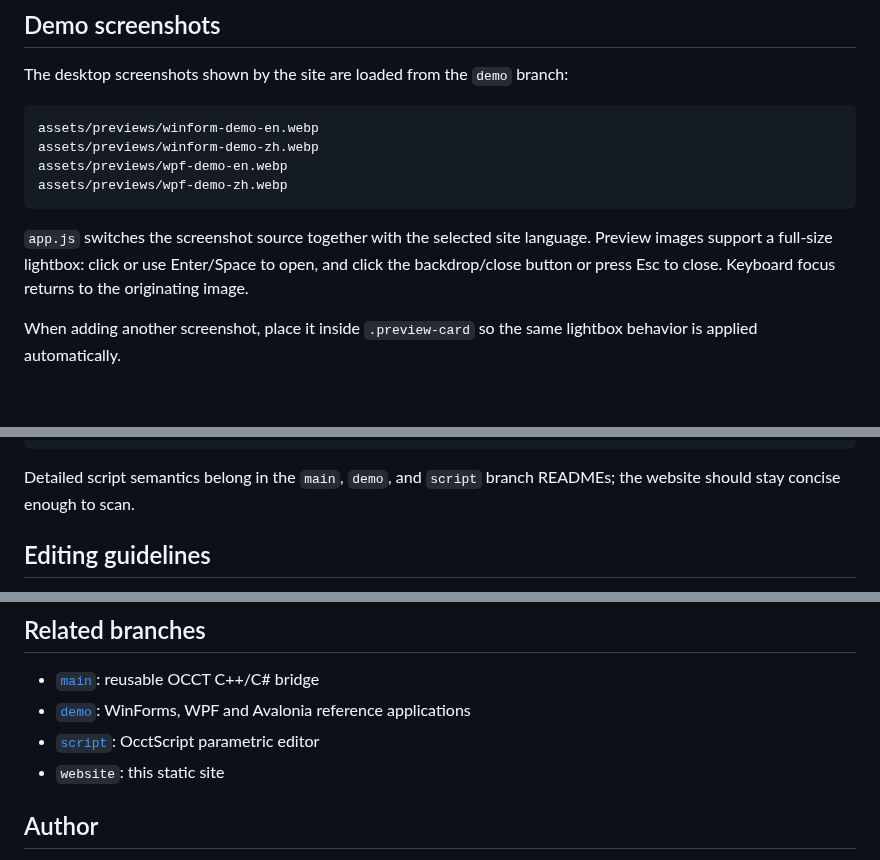
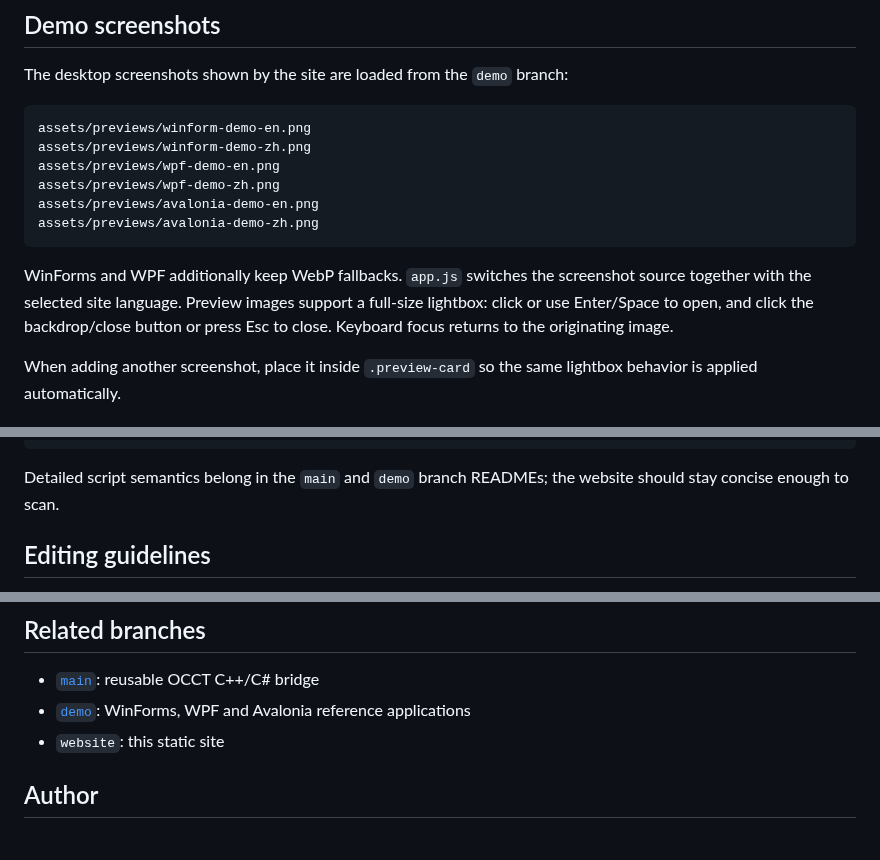
Before and after one commit to zly258/OcctCSharpBridge, a Markdown page: README.md, 3 parts joined by grey strips. Drawn GitHub-style; blank space fills up the shorter version.

Commit message:
Remove obsolete script branch references

````diff
--- a/README.md
+++ b/README.md
@@ -61,13 +61,15 @@ Translation strings live in the `translations` object in `app.js`. Elements that
 The desktop screenshots shown by the site are loaded from the `demo` branch:
 
 ```text
-assets/previews/winform-demo-en.webp
-assets/previews/winform-demo-zh.webp
-assets/previews/wpf-demo-en.webp
-assets/previews/wpf-demo-zh.webp
+assets/previews/winform-demo-en.png
+assets/previews/winform-demo-zh.png
+assets/previews/wpf-demo-en.png
+assets/previews/wpf-demo-zh.png
+assets/previews/avalonia-demo-en.png
+assets/previews/avalonia-demo-zh.png
 ```
 
-`app.js` switches the screenshot source together with the selected site language. Preview images support a full-size lightbox: click or use Enter/Space to open, and click the backdrop/close button or press Esc to close. Keyboard focus returns to the originating image.
+WinForms and WPF additionally keep WebP fallbacks. `app.js` switches the screenshot source together with the selected site language. Preview images support a full-size lightbox: click or use Enter/Space to open, and click the backdrop/close button or press Esc to close. Keyboard focus returns to the originating image.
 
 When adding another screenshot, place it inside `.preview-card` so the same lightbox behavior is applied automatically.
 
@@ -90,7 +92,7 @@ $env:OCCT_ROOT = "D:\tools\occt-vc144-64"
 .\publish.ps1 all Release -Zip
 ```
 
-Detailed script semantics belong in the `main`, `demo`, and `script` branch READMEs; the website should stay concise enough to scan.
+Detailed script semantics belong in the `main` and `demo` branch READMEs; the website should stay concise enough to scan.
 
 ## Editing guidelines
 
@@ -107,7 +109,6 @@ Detailed script semantics belong in the `main`, `demo`, and `script` branch READ
 
 - [`main`](https://github.com/zly258/OcctCSharpBridge/tree/main): reusable OCCT C++/C# bridge
 - [`demo`](https://github.com/zly258/OcctCSharpBridge/tree/demo): WinForms, WPF and Avalonia reference applications
-- [`script`](https://github.com/zly258/OcctCSharpBridge/tree/script): OcctScript parametric editor
 - `website`: this static site
 
 ## Author
````
